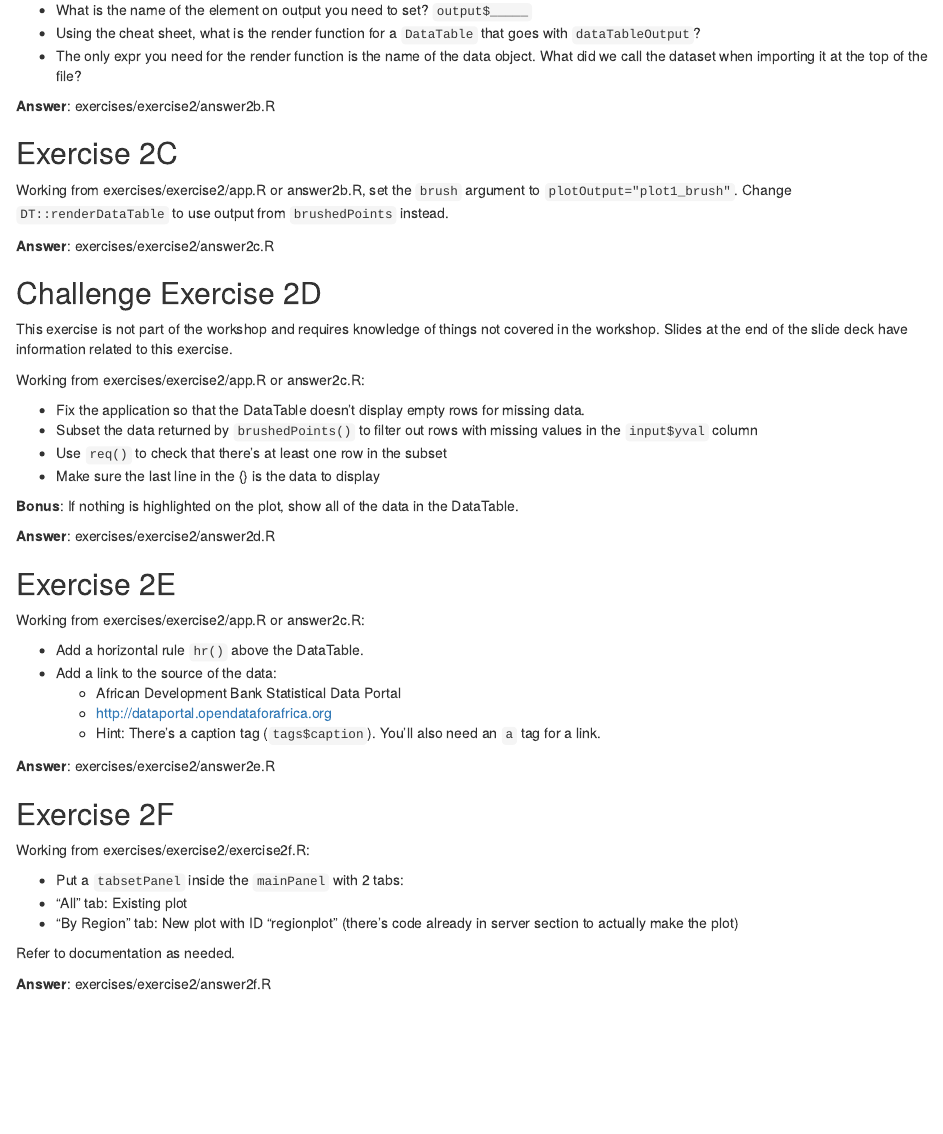
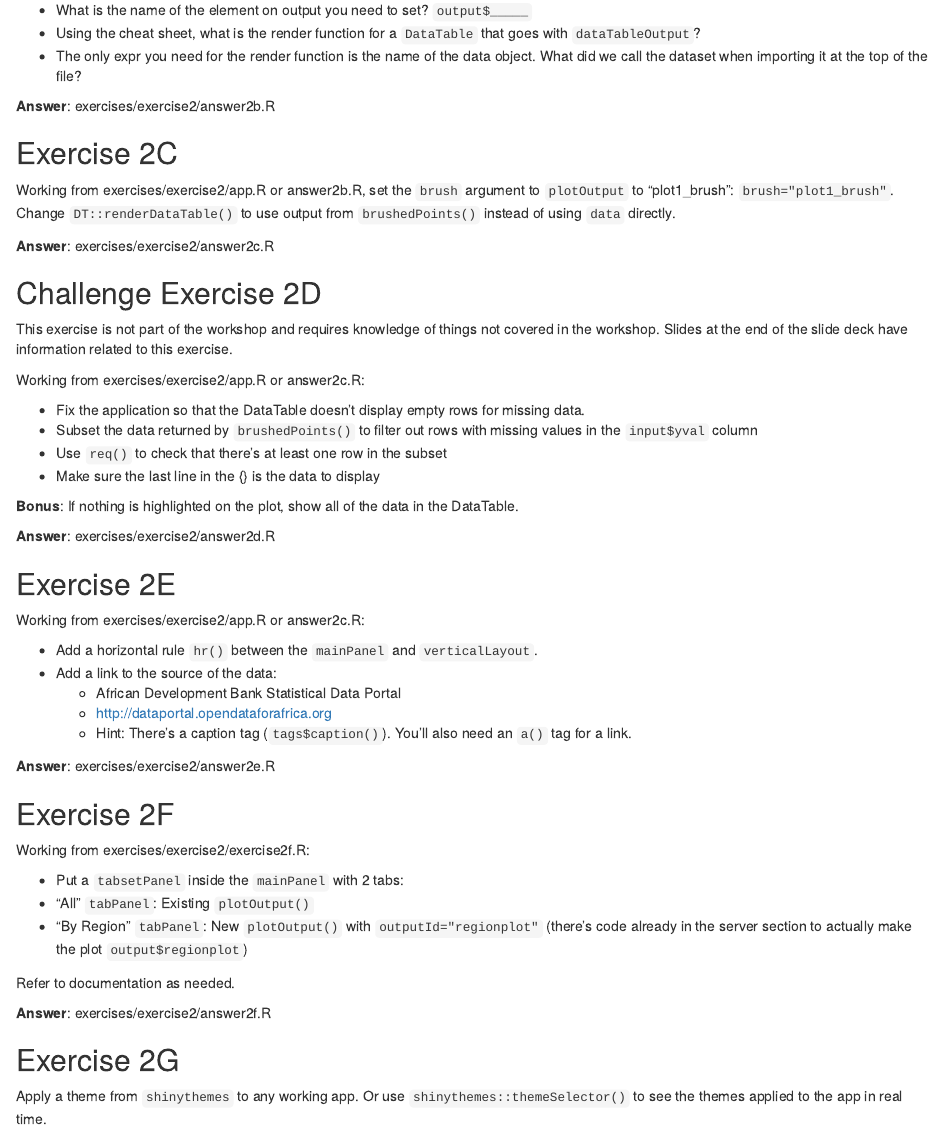
Before and after one commit to nuitrcs/rshiny, an R Markdown document (exercise_instructions.Rmd): the page in a window 1100 px wide, from 1430 px down. The pictures show the output file exercise_instructions.html that the author committed with the source, opened offline.

Commit message:
updates after v1

```diff
--- a/examples/104-plot-interaction-select/app.R
+++ b/examples/104-plot-interaction-select/app.R
@@ -10,11 +10,8 @@ ui <- fluidPage(
   fluidRow(
     column(width = 4,
       plotOutput("plot1", height = 300,
-        # Equivalent to: click = clickOpts(id = "plot_click")
         click = "plot1_click",
-        brush = brushOpts(
-          id = "plot1_brush"
-        )
+        brush = "plot1_brush"
       )
     )
   ),
--- a/exercise_instructions.Rmd
+++ b/exercise_instructions.Rmd
@@ -87,7 +87,7 @@ Hints:
 
 ## Exercise 2C
 
-Working from exercises/exercise2/app.R or answer2b.R, set the `brush` argument to `plotOutput="plot1_brush"`.  Change `DT::renderDataTable` to use output from `brushedPoints` instead.
+Working from exercises/exercise2/app.R or answer2b.R, set the `brush` argument to `plotOutput` to "plot1_brush": `brush="plot1_brush"`.  Change `DT::renderDataTable()` to use output from `brushedPoints()` instead of using `data` directly.
 
 **Answer**: exercises/exercise2/answer2c.R
 
@@ -113,11 +113,11 @@ Working from exercises/exercise2/app.R or answer2c.R:
 
 Working from exercises/exercise2/app.R or answer2c.R:
 
-* Add a horizontal rule `hr()` above the DataTable.
+* Add a horizontal rule `hr()` between the `mainPanel` and `verticalLayout`.
 * Add a link to the source of the data:
     * African Development Bank Statistical Data Portal
     * http://dataportal.opendataforafrica.org
-    * Hint: There's a caption tag (`tags$caption`).  You'll also need an `a` tag for a link.
+    * Hint: There's a caption tag (`tags$caption()`).  You'll also need an `a()` tag for a link.
 
 **Answer**: exercises/exercise2/answer2e.R
 
@@ -127,9 +127,13 @@ Working from exercises/exercise2/app.R or answer2c.R:
 Working from exercises/exercise2/exercise2f.R:
 
 * Put a `tabsetPanel` inside the `mainPanel` with 2 tabs:
-* "All" tab: Existing plot
-* "By Region" tab: New plot with ID "regionplot" (there's code already in server section to actually make the plot)
+* "All" `tabPanel`: Existing `plotOutput()`
+* "By Region" `tabPanel`: New `plotOutput()` with `outputId="regionplot"` (there's code already in the server section to actually make the plot `output$regionplot`)
 
 Refer to documentation as needed.
 
 **Answer**: exercises/exercise2/answer2f.R
+
+## Exercise 2G
+
+Apply a theme from `shinythemes` to any working app.  Or use `shinythemes::themeSelector()` to see the themes applied to the app in real time.
--- a/exercises/exercise2/answer2c.R
+++ b/exercises/exercise2/answer2c.R
@@ -39,6 +39,3 @@ server <- function(input, output) {
       theme_minimal()
   })
 
-  output$datatable1 <- DT::renderDataTable({
-    #req(input$plot1_brush) # to have data table only show if a region is highlighted
-    brushedPoints(data, input$plot1_brush, xvar="area", yvar=input$yval)
--- a/exercises/exercise2/answer2f.R
+++ b/exercises/exercise2/answer2f.R
@@ -7,7 +7,7 @@ data <- read_csv("africadata.csv")
 africamap <-
 
 ui <- fluidPage(
-
+  theme = shinytheme("cerulean"),
   titlePanel("Africa: Country Size"),
 
   sidebarLayout(
```
Also changed, not shown: exercises/exercise1/answer1c.R (+1 -1 lines), exercise_instructions.html, examples/104-plot-interaction-select/app.R (9 more changed lines), exercise_instructions.Rmd (2 more changed lines), exercises/exercise2/answer2c.R (5 more changed lines).
